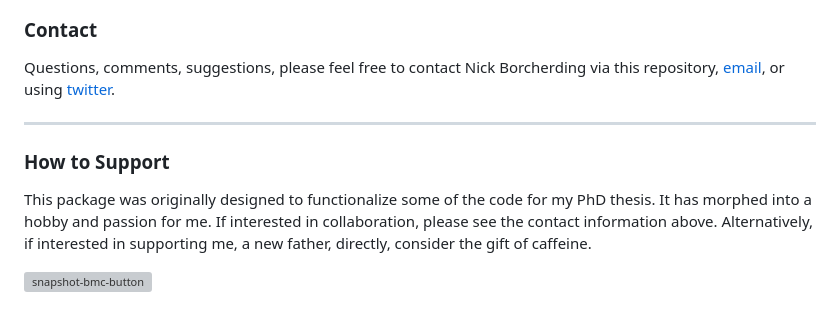
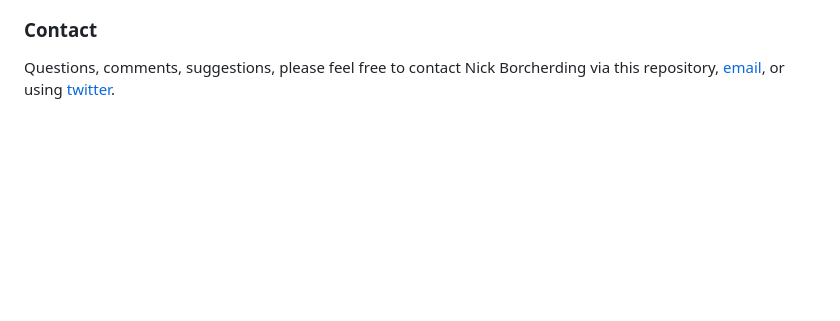
Before and after one commit to ncborcherding/scRepertoire, a Markdown page: README.md, the part around the change. Drawn GitHub-style; blank space fills up the shorter version; grey boxes are pictures that could not be loaded.

```diff
--- a/README.md
+++ b/README.md
@@ -48,9 +48,3 @@ Feel free to use, edit, modify scRepertoire, but if you do, please cite the [man
 
 ### Contact
 Questions, comments, suggestions, please feel free to contact Nick Borcherding via this repository, [email](mailto:ncborch@gmail.com), or using [twitter](https://twitter.com/theHumanBorch).
-
-******
-### How to Support
-This package was originally designed to functionalize some of the code for my PhD thesis. It has morphed into a hobby and passion for me. If interested in collaboration, please see the contact information above. Alternatively, if interested in supporting me, a new father, directly, consider the gift of caffeine.
-
-[<img width="208" alt="snapshot-bmc-button" src="https://user-images.githubusercontent.com/22754118/175768906-2061f309-d038-4a0a-8f5b-5f250bf451cf.png">](https://www.buymeacoffee.com/theHumanBorch)
```
